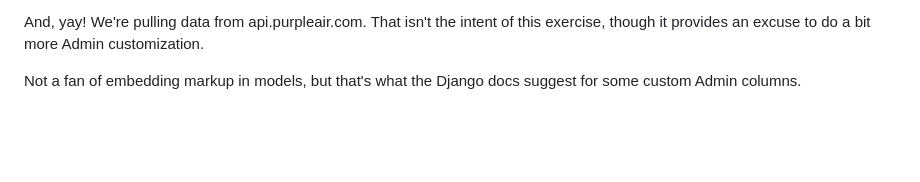
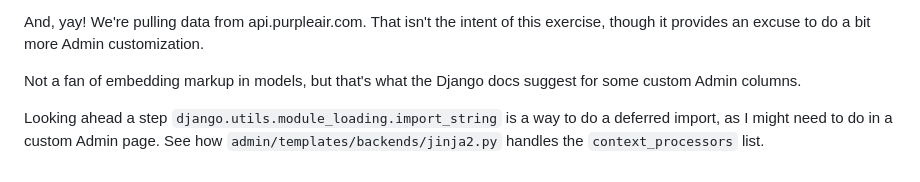
Before and after one commit to davewsmith/django42_play, a Markdown page: NOTES.md, the part around the change printed below. Drawn GitHub-style; blank space fills up the shorter version.

Commit message:
Looking ahead

```diff
--- a/NOTES.md
+++ b/NOTES.md
@@ -205,3 +204,7 @@ And, yay! We're pulling data from api.purpleair.com.
 That isn't the intent of this exercise, though it provides an excuse to do a bit more Admin customization.
 
 Not a fan of embedding markup in models, but that's what the Django docs suggest for some custom Admin columns.
+
+Looking ahead a step `django.utils.module_loading.import_string` is
+a way to do a deferred import, as I might need to do in a custom Admin page.
+See how `admin/templates/backends/jinja2.py` handles the `context_processors` list.
```
Also changed, not shown: other parts of NOTES.md (+0 -1 lines).
